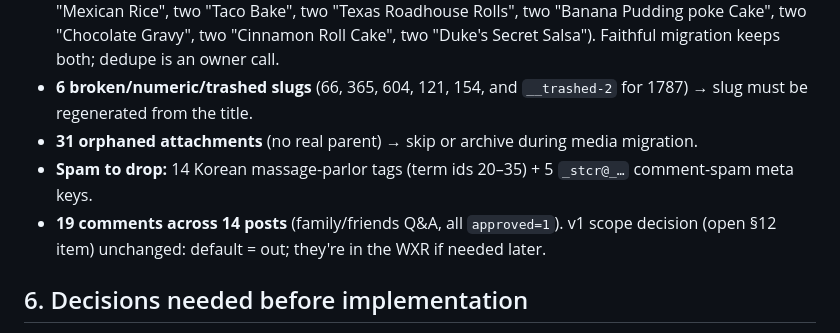
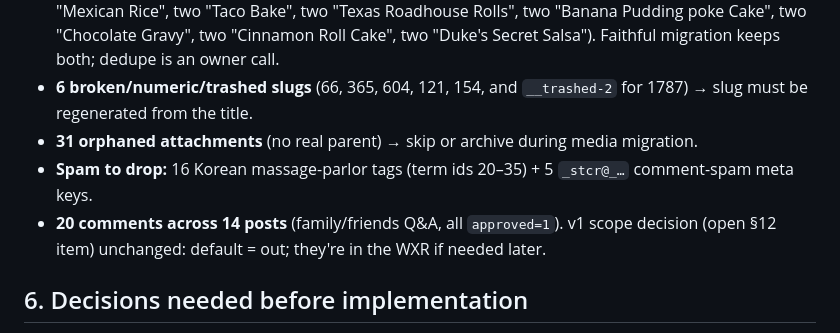
Before and after one commit to bjmaynard01/cookbook-app, a Markdown page: spikes/001-wxr-discovery/findings.md, the part around the change. Rendered like a GitHub page.

Commit message:
Spike 001 findings: correct comment (20) and spam-tag (16) counts
Verification flagged two miscounts in the prose: 19->20 comments (ids 20..35 is 16 Korean spam terms, not 14). Data and keeper scripts were already correct; only the summary text is fixed.

```diff
--- a/spikes/001-wxr-discovery/findings.md
+++ b/spikes/001-wxr-discovery/findings.md
@@ -108,8 +108,8 @@ The line-granularity splitter (`parse_v2.py`) produced a correct ingredients/dir
 - **12 near-duplicate title pairs** (legitimately two versions, distinct slugs, e.g. `taco-soup` / `taco-soup-2`, `taco-casserole` / `604`, `chicken-cordon-bleu-casserole` / `…-2`, two "Ricotta Stuffed Shells", two "Mexican Rice", two "Taco Bake", two "Texas Roadhouse Rolls", two "Banana Pudding poke Cake", two "Chocolate Gravy", two "Cinnamon Roll Cake", two "Duke's Secret Salsa"). Faithful migration keeps both; dedupe is an owner call.
 - **6 broken/numeric/trashed slugs** (66, 365, 604, 121, 154, and `__trashed-2` for 1787) → slug must be regenerated from the title.
 - **31 orphaned attachments** (no real parent) → skip or archive during media migration.
-- **Spam to drop:** 14 Korean massage-parlor tags (term ids 20–35) + 5 `_stcr@_…` comment-spam meta keys.
-- **19 comments across 14 posts** (family/friends Q&A, all `approved=1`). v1 scope decision (open §12 item) unchanged: default = out; they're in the WXR if needed later.
+- **Spam to drop:** 16 Korean massage-parlor tags (term ids 20–35) + 5 `_stcr@_…` comment-spam meta keys.
+- **20 comments across 14 posts** (family/friends Q&A, all `approved=1`). v1 scope decision (open §12 item) unchanged: default = out; they're in the WXR if needed later.
 
 ## 6. Decisions needed before implementation
 
```
